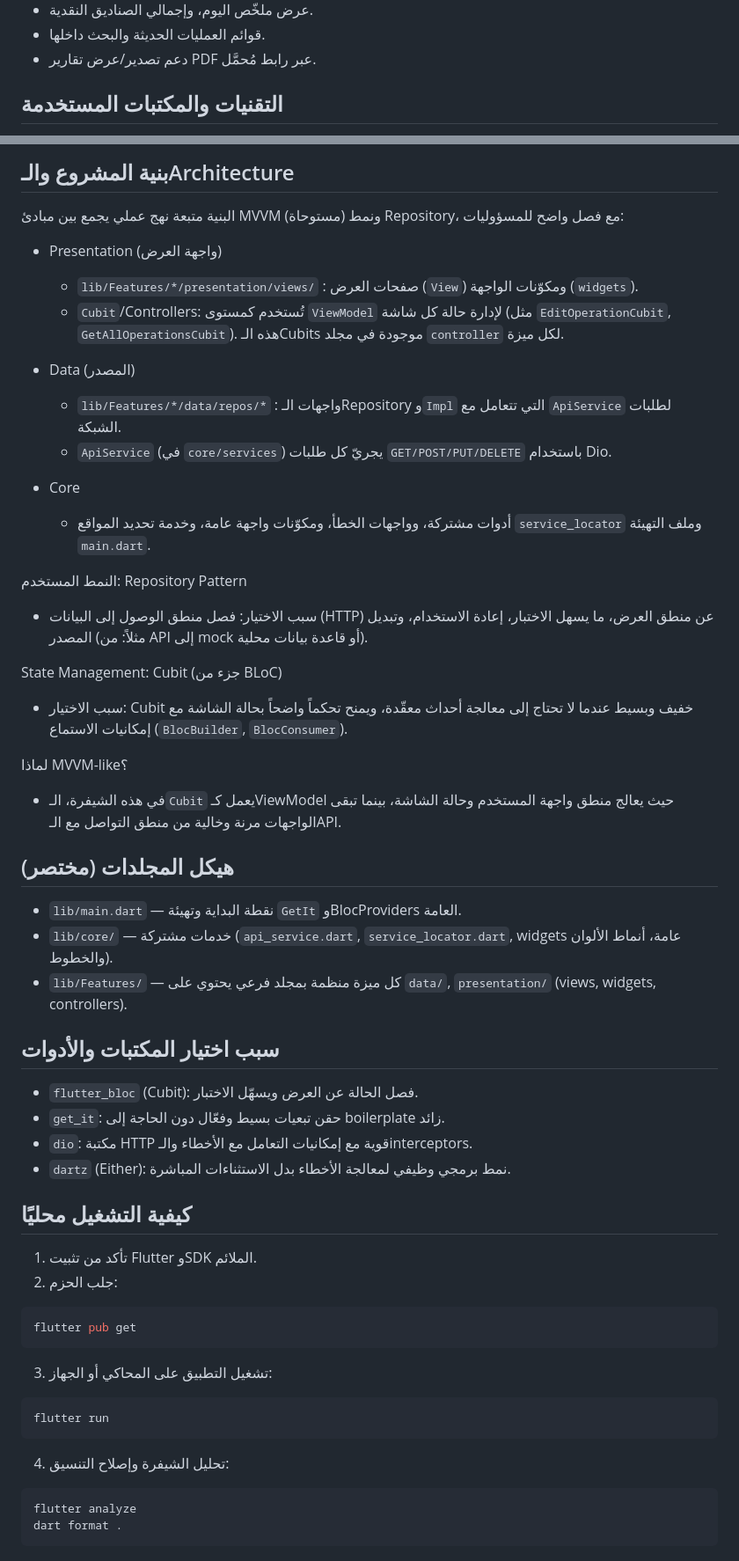
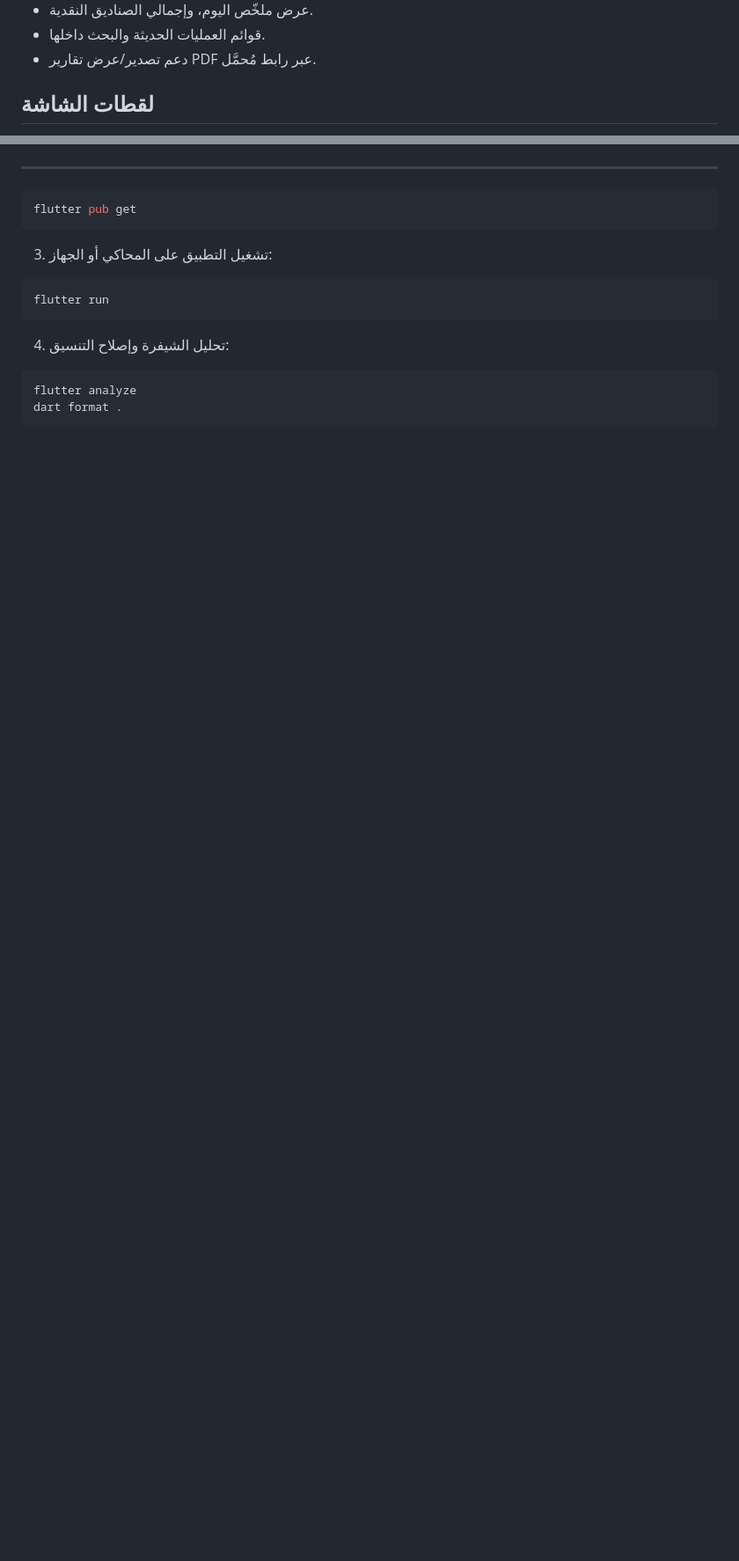
Before and after one commit to HamzaAlwajeeh/Daily-Cash, a Markdown page: README.md, 2 parts joined by grey strips. Shown at 88% size. GitHub-like rendering; blank space fills up the shorter version.

````diff
--- a/README.md
+++ b/README.md
@@ -23,5 +23,5 @@
 - قوائم العمليات الحديثة والبحث داخلها.
 - دعم تصدير/عرض تقارير PDF عبر رابط مُحمَّل.
 
-## التقنيات والمكتبات المستخدمة
+## لقطات الشاشة
 
@@ -35,50 +78,5 @@
 
-## بنية المشروع والـArchitecture
-
-البنية متبعة نهج عملي يجمع بين مبادئ MVVM (مستوحاة) ونمط Repository، مع فصل واضح للمسؤوليات:
-
-- Presentation (واجهة العرض)
-
-  - `lib/Features/*/presentation/views/` : صفحات العرض (`View`) ومكوّنات الواجهة (`widgets`).
-  - `Cubit`/Controllers: تُستخدم كمستوى `ViewModel` لإدارة حالة كل شاشة (مثل `EditOperationCubit`, `GetAllOperationsCubit`). هذه الـCubits موجودة في مجلد `controller` لكل ميزة.
-
-- Data (المصدر)
-
-  - `lib/Features/*/data/repos/*` : واجهات الـRepository و`Impl` التي تتعامل مع `ApiService` لطلبات الشبكة.
-  - `ApiService` (في `core/services`) يجريّ كل طلبات `GET/POST/PUT/DELETE` باستخدام Dio.
-
-- Core
-  - أدوات مشتركة، وواجهات الخطأ، ومكوّنات واجهة عامة، وخدمة تحديد المواقع `service_locator` وملف التهيئة `main.dart`.
-
-النمط المستخدم: Repository Pattern
-
-- سبب الاختيار: فصل منطق الوصول إلى البيانات (HTTP) عن منطق العرض، ما يسهل الاختبار، إعادة الاستخدام، وتبديل المصدر (مثلاً: من API إلى mock أو قاعدة بيانات محلية).
-
-State Management: Cubit (جزء من BLoC)
-
-- سبب الاختيار: Cubit خفيف وبسيط عندما لا تحتاج إلى معالجة أحداث معقّدة، ويمنح تحكماً واضحاً بحالة الشاشة مع إمكانيات الاستماع (`BlocBuilder`, `BlocConsumer`).
-
-لماذا MVVM-like؟
-
-- في هذه الشيفرة، الـ`Cubit` يعمل كـViewModel حيث يعالج منطق واجهة المستخدم وحالة الشاشة، بينما تبقى الواجهات مرنة وخالية من منطق التواصل مع الـAPI.
-
-## هيكل المجلدات (مختصر)
-
-- `lib/main.dart` — نقطة البداية وتهيئة `GetIt` وBlocProviders العامة.
-- `lib/core/` — خدمات مشتركة (`api_service.dart`, `service_locator.dart`, widgets عامة، أنماط الألوان والخطوط).
-- `lib/Features/` — كل ميزة منظمة بمجلد فرعي يحتوي على `data/`, `presentation/` (views, widgets, controllers).
-
-## سبب اختيار المكتبات والأدوات
-
-- `flutter_bloc` (Cubit): فصل الحالة عن العرض ويسهّل الاختبار.
-- `get_it`: حقن تبعيات بسيط وفعّال دون الحاجة إلى boilerplate زائد.
-- `dio`: مكتبة HTTP قوية مع إمكانيات التعامل مع الأخطاء والـinterceptors.
-- `dartz` (Either): نمط برمجي وظيفي لمعالجة الأخطاء بدل الاستثناءات المباشرة.
-
-## كيفية التشغيل محليًا
-
-1. تأكد من تثبيت Flutter وSDK الملائم.
-2. جلب الحزم:
+---
 
 ```powershell
 flutter pub get
````
Also changed, not shown: other parts of README.md (+50 -60 lines).
